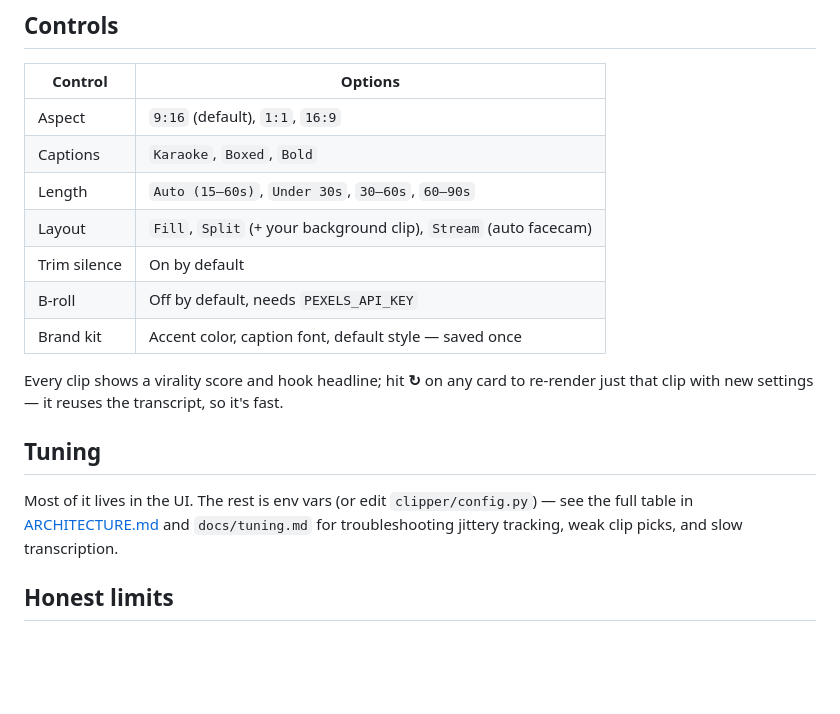
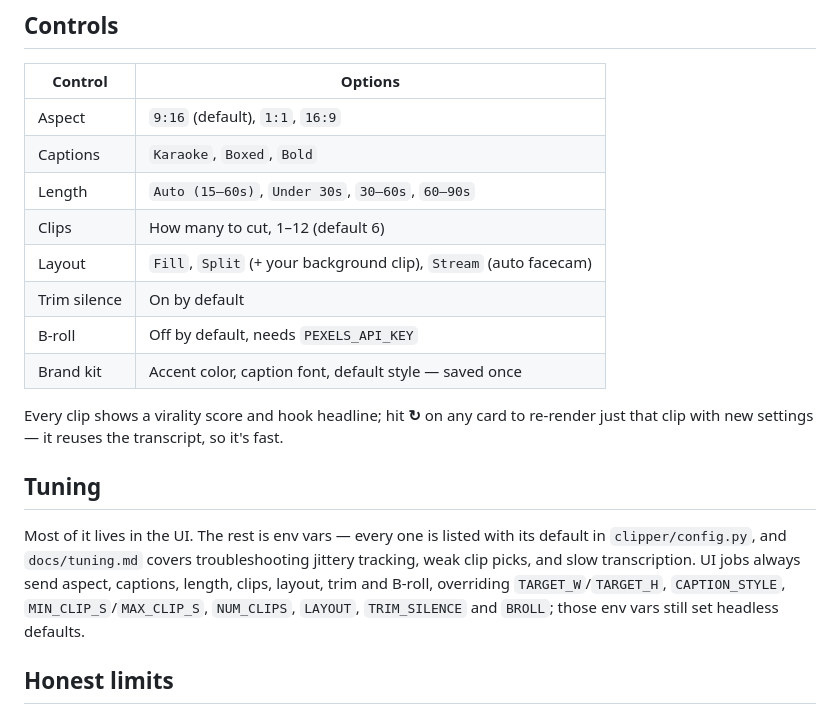
Before and after one commit to Steezy-code/clipper, a Markdown page: README.md, the part around the change. Rendered like a GitHub page; blank space fills up the shorter version.

Commit message:
README.md only (git diff --stat: 1 file, +6/-3)
README.md only (git diff --stat: 1 file, +6/-3).
- Controls table: added a "Clips" row, 1–12 with default 6 (matches static/index.html:283 and the clamp in config.validate_overrides).
- Tuning: removed the broken pointer to an env-var table in ARCHITECTURE.md. It now sends readers to clipper/config.py for env vars and their defaults, and to docs/tuning.md, which exists.
- Tuning: added a note that UI jobs always send aspect, captions, length, clips, layout, trim and B-roll, so they override TARGET_W/TARGET_H, CAPTION_STYLE, MIN_CLIP_S/MAX_CLIP_S, NUM_CLIPS, LAYOUT, TRIM_SILENCE and BROLL. Env vars still set headless defaults. Checked against app.py upload() lines 84-86, index.html:445 and config.validate_overrides. I added TARGET_W/H to your list because aspect overrides them. The note runs to two sentences; your brief asked for one.
- Layout row left as is.

Task: Docs-only fix to README.md (never edit code). Concrete mismatches found:
1. Controls table is missing the "Clips" control (static/index.html:281-284, number input 1-12, default 6; clamped in clipper/config.py validate_overrides). Add a row.
2. Layout row: UI label is "Stream (auto facecam)" — table is fine, leave unless you want exact wording.
3. "Tuning" section says "see the full table in ARCHITECTURE.md" — ARCHITECTURE.md has NO env-var table. Point readers to clipper/config.py (all env vars
By Lena (Fleetboard team)

```diff
--- a/README.md
+++ b/README.md
@@ -78,6 +78,7 @@ PEXELS_API_KEY=your_key_here
 | Aspect | `9:16` (default), `1:1`, `16:9` |
 | Captions | `Karaoke`, `Boxed`, `Bold` |
 | Length | `Auto (15–60s)`, `Under 30s`, `30–60s`, `60–90s` |
+| Clips | How many to cut, 1–12 (default 6) |
 | Layout | `Fill`, `Split` (+ your background clip), `Stream` (auto facecam) |
 | Trim silence | On by default |
 | B-roll | Off by default, needs `PEXELS_API_KEY` |
@@ -88,9 +89,11 @@ that clip with new settings — it reuses the transcript, so it's fast.
 
 ## Tuning
 
-Most of it lives in the UI. The rest is env vars (or edit `clipper/config.py`) — see the
-full table in [ARCHITECTURE.md](ARCHITECTURE.md) and `docs/tuning.md` for troubleshooting
-jittery tracking, weak clip picks, and slow transcription.
+Most of it lives in the UI. The rest is env vars — every one is listed with its default in
+`clipper/config.py`, and `docs/tuning.md` covers troubleshooting jittery tracking, weak clip
+picks, and slow transcription. UI jobs always send aspect, captions, length, clips, layout,
+trim and B-roll, overriding `TARGET_W`/`TARGET_H`, `CAPTION_STYLE`, `MIN_CLIP_S`/`MAX_CLIP_S`,
+`NUM_CLIPS`, `LAYOUT`, `TRIM_SILENCE` and `BROLL`; those env vars still set headless defaults.
 
 ## Honest limits
 
```
